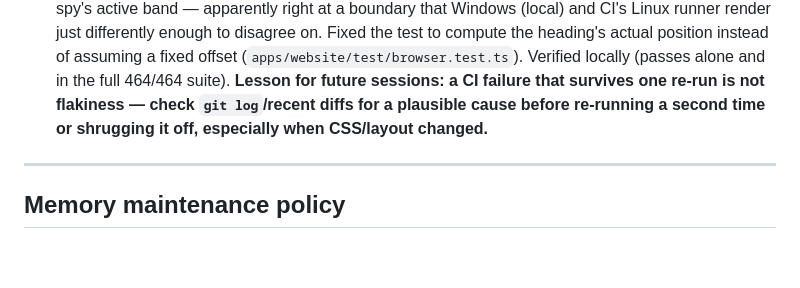
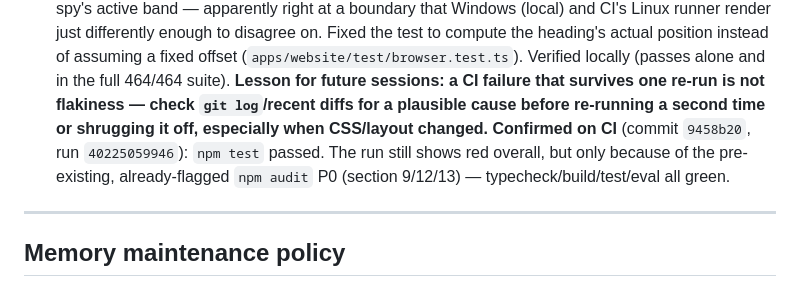
Before and after one commit to Ndubuisi-Godcares/matrix-eye, a Markdown page: memory.md, the part around the change. Rendered like a GitHub page; blank space fills up the shorter version.

Commit message:
memory.md: confirm the CI test fix landed green
Co-Authored-By: Claude <noreply@anthropic.com>

```diff
--- a/memory.md
+++ b/memory.md
@@ -677,7 +677,9 @@ check `apps/api` schema validation still passes typecheck/tests after.
   disagree on. Fixed the test to compute the heading's actual position instead of assuming a fixed offset
   (`apps/website/test/browser.test.ts`). Verified locally (passes alone and in the full 464/464 suite). **Lesson for
   future sessions: a CI failure that survives one re-run is not flakiness — check `git log`/recent diffs for a plausible
-  cause before re-running a second time or shrugging it off, especially when CSS/layout changed.**
+  cause before re-running a second time or shrugging it off, especially when CSS/layout changed.** **Confirmed on CI**
+  (commit `9458b20`, run `40225059946`): `npm test` passed. The run still shows red overall, but only because of the
+  pre-existing, already-flagged `npm audit` P0 (section 9/12/13) — typecheck/build/test/eval all green.
 
 ---
 ## Memory maintenance policy
```
